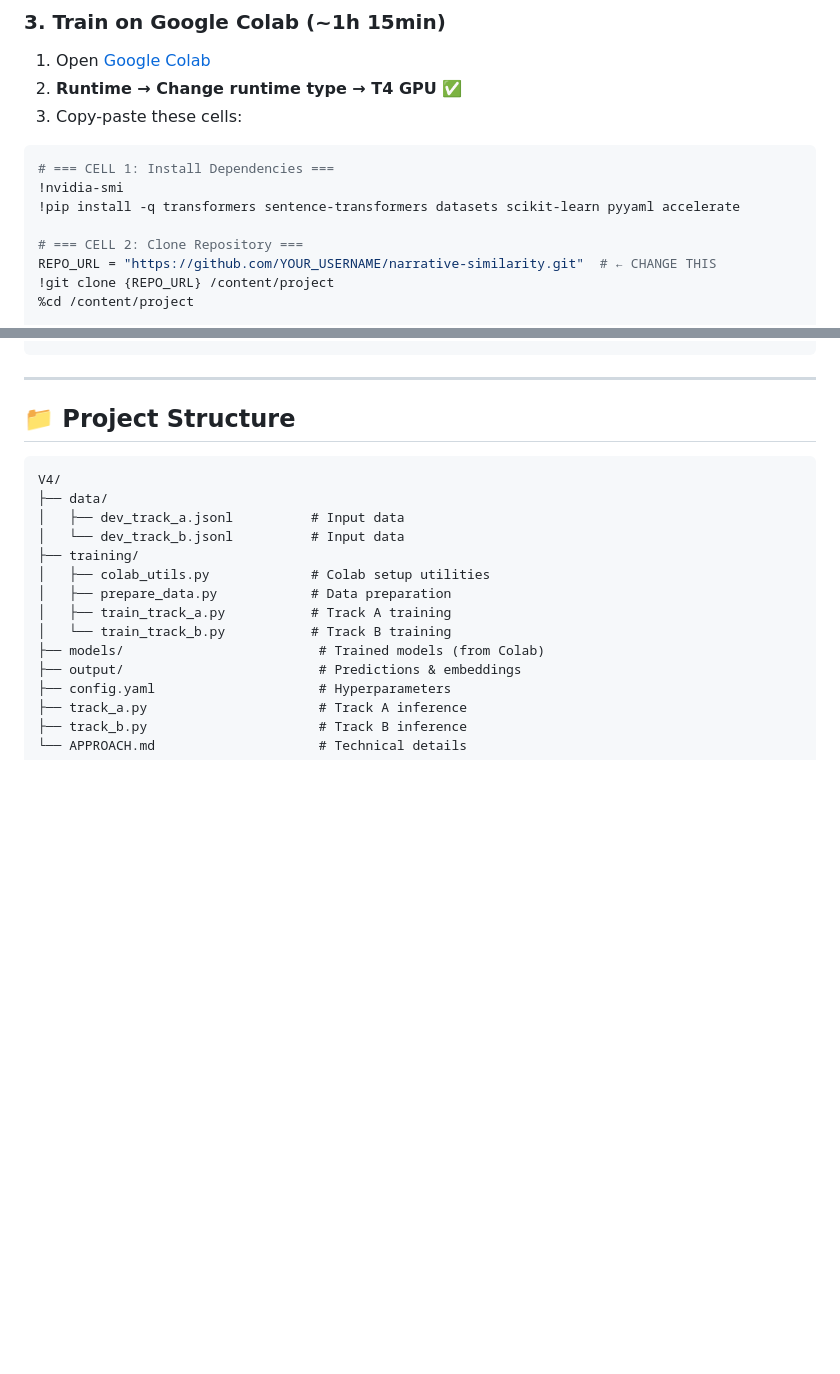
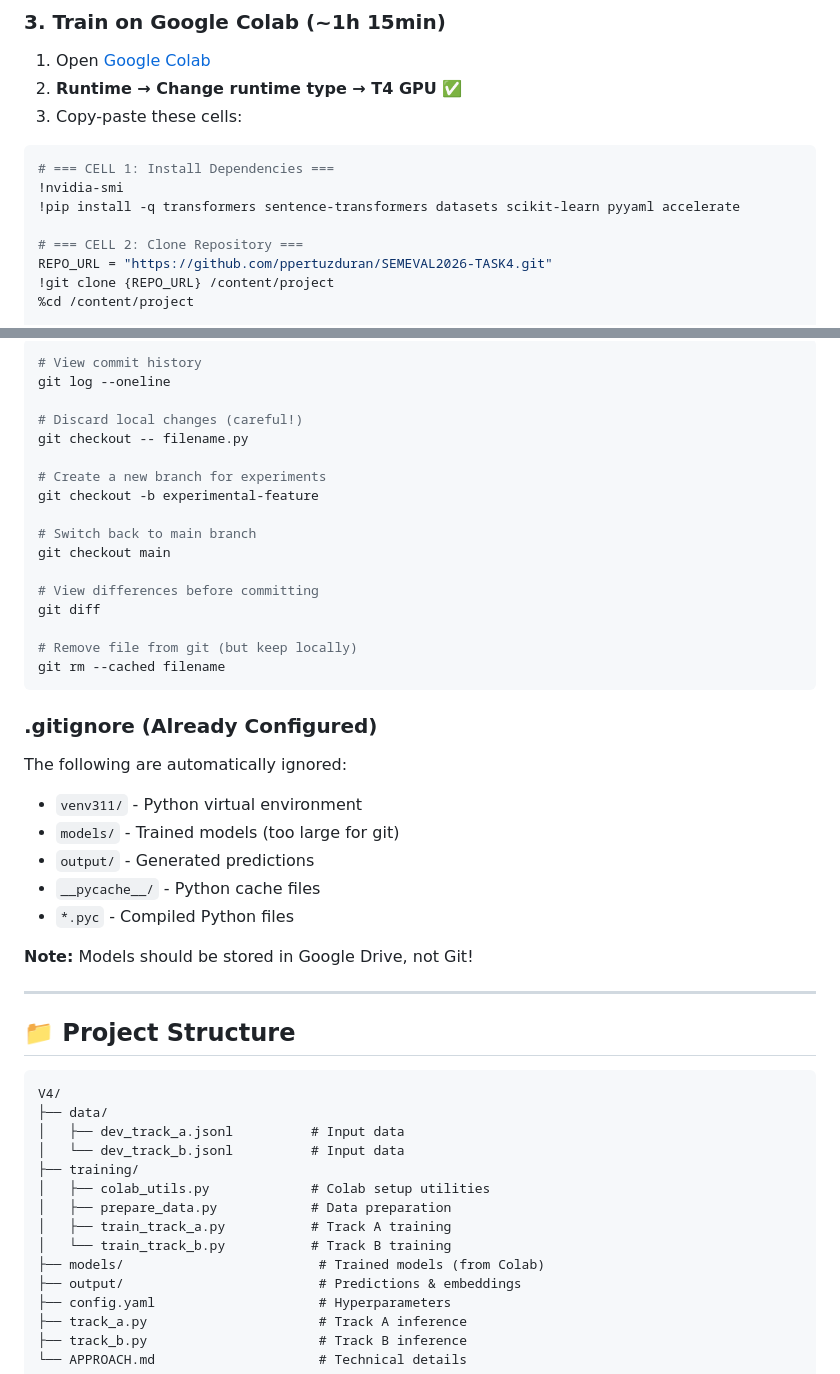
Before and after one commit to ppertuzduran/SEMEVAL2026-TASK4, a Markdown page: README.md, 2 parts joined by grey strips. Rendered like a GitHub page; blank space fills up the shorter version.

````diff
--- a/README.md
+++ b/README.md
@@ -82,7 +82,7 @@ MyDrive/
 !pip install -q transformers sentence-transformers datasets scikit-learn pyyaml accelerate
 
 # === CELL 2: Clone Repository ===
-REPO_URL = "https://github.com/YOUR_USERNAME/narrative-similarity.git"  # ← CHANGE THIS
+REPO_URL = "https://github.com/ppertuzduran/SEMEVAL2026-TASK4.git"
 !git clone {REPO_URL} /content/project
 %cd /content/project
 
@@ -158,3 +229,33 @@ git push
+```powershell
+# View commit history
+git log --oneline
+
+# Discard local changes (careful!)
+git checkout -- filename.py
+
+# Create a new branch for experiments
+git checkout -b experimental-feature
+
+# Switch back to main branch
+git checkout main
+
+# View differences before committing
+git diff
+
+# Remove file from git (but keep locally)
+git rm --cached filename
+```
+
+### .gitignore (Already Configured)
+
+The following are automatically ignored:
+- `venv311/` - Python virtual environment
+- `models/` - Trained models (too large for git)
+- `output/` - Generated predictions
+- `__pycache__/` - Python cache files
+- `*.pyc` - Compiled Python files
+
+**Note:** Models should be stored in Google Drive, not Git!
 
 ---
 
````
Also changed, not shown: other parts of README.md (+79 -8 lines).
